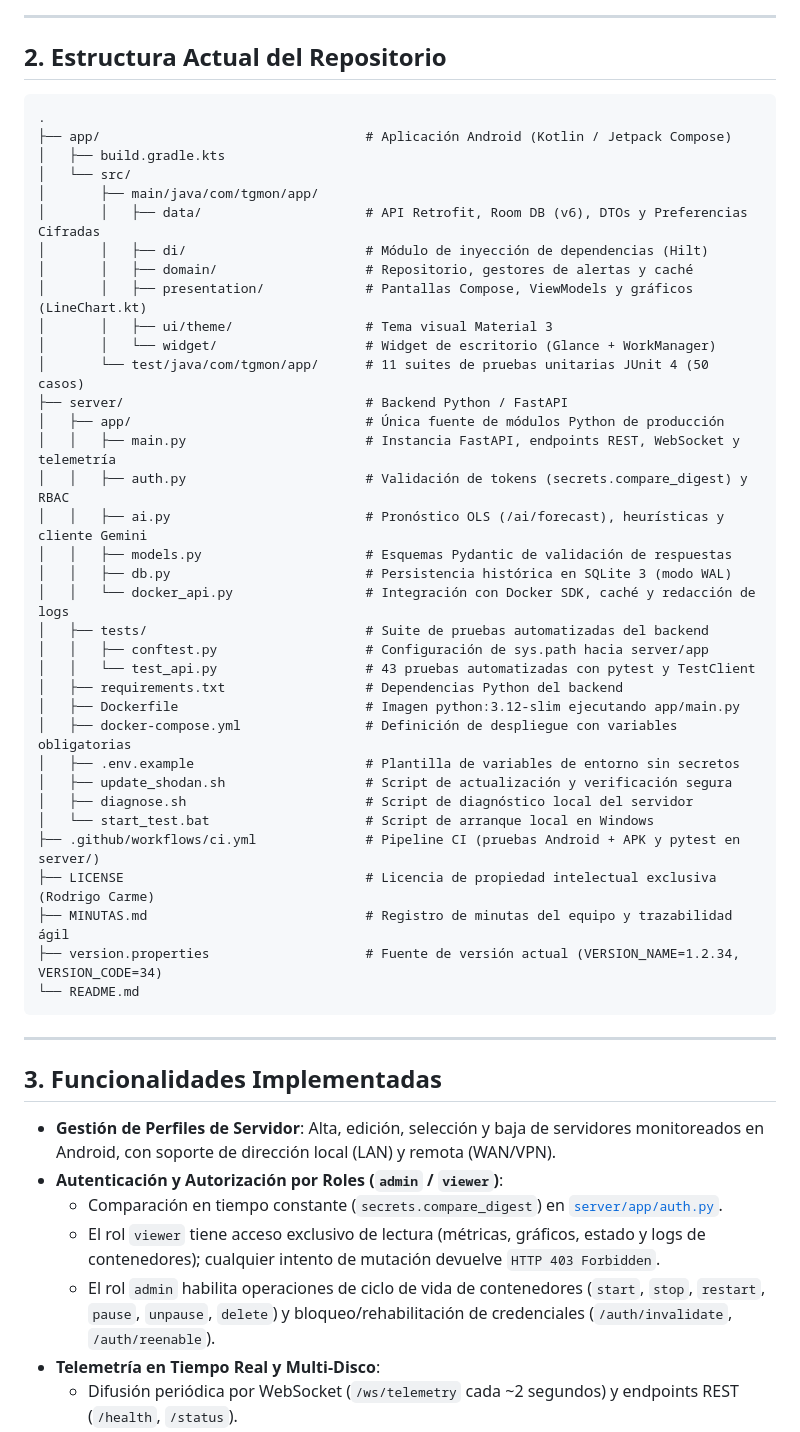
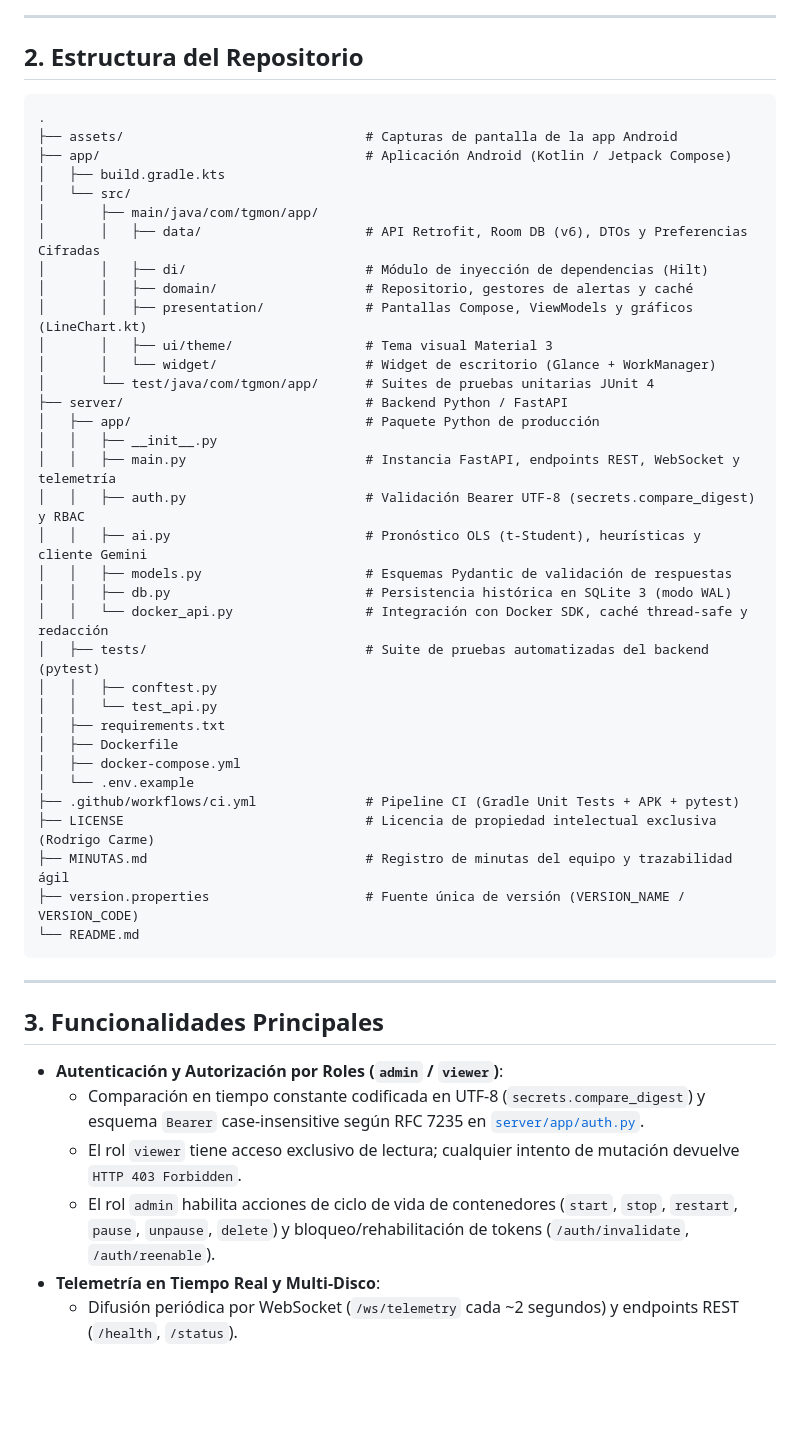
Before and after one commit to Rcarme/UdelaCiudad, a Markdown page: README.md, the part around one of its changes. Rendered like a GitHub page; blank space fills up the shorter version.

````diff
--- a/README.md
+++ b/README.md
@@ -89,10 +106,11 @@ flowchart LR
 
 ---
 
-## 2. Estructura Actual del Repositorio
+## 2. Estructura del Repositorio
 
 ```text
 .
+├── assets/                               # Capturas de pantalla de la app Android
 ├── app/                                  # Aplicación Android (Kotlin / Jetpack Compose)
 │   ├── build.gradle.kts
 │   └── src/
@@ -103,40 +121,37 @@ flowchart LR
 │       │   ├── presentation/             # Pantallas Compose, ViewModels y gráficos (LineChart.kt)
 │       │   ├── ui/theme/                 # Tema visual Material 3
 │       │   └── widget/                   # Widget de escritorio (Glance + WorkManager)
-│       └── test/java/com/tgmon/app/      # 11 suites de pruebas unitarias JUnit 4 (50 casos)
+│       └── test/java/com/tgmon/app/      # Suites de pruebas unitarias JUnit 4
 ├── server/                               # Backend Python / FastAPI
-│   ├── app/                              # Única fuente de módulos Python de producción
+│   ├── app/                              # Paquete Python de producción
+│   │   ├── __init__.py
 │   │   ├── main.py                       # Instancia FastAPI, endpoints REST, WebSocket y telemetría
-│   │   ├── auth.py                       # Validación de tokens (secrets.compare_digest) y RBAC
-│   │   ├── ai.py                         # Pronóstico OLS (/ai/forecast), heurísticas y cliente Gemini
+│   │   ├── auth.py                       # Validación Bearer UTF-8 (secrets.compare_digest) y RBAC
+│   │   ├── ai.py                         # Pronóstico OLS (t-Student), heurísticas y cliente Gemini
 │   │   ├── models.py                     # Esquemas Pydantic de validación de respuestas
 │   │   ├── db.py                         # Persistencia histórica en SQLite 3 (modo WAL)
-│   │   └── docker_api.py                 # Integración con Docker SDK, caché y redacción de logs
-│   ├── tests/                            # Suite de pruebas automatizadas del backend
-│   │   ├── conftest.py                   # Configuración de sys.path hacia server/app
-│   │   └── test_api.py                   # 43 pruebas automatizadas con pytest y TestClient
-│   ├── requirements.txt                  # Dependencias Python del backend
-│   ├── Dockerfile                        # Imagen python:3.12-slim ejecutando app/main.py
-│   ├── docker-compose.yml                # Definición de despliegue con variables obligatorias
-│   ├── .env.example                      # Plantilla de variables de entorno sin secretos
-│   ├── update_shodan.sh                  # Script de actualización y verificación segura
-│   ├── diagnose.sh                       # Script de diagnóstico local del servidor
-│   └── start_test.bat                    # Script de arranque local en Windows
-├── .github/workflows/ci.yml              # Pipeline CI (pruebas Android + APK y pytest en server/)
+│   │   └── docker_api.py                 # Integración con Docker SDK, caché thread-safe y redacción
+│   ├── tests/                            # Suite de pruebas automatizadas del backend (pytest)
+│   │   ├── conftest.py
+│   │   └── test_api.py
+│   ├── requirements.txt
+│   ├── Dockerfile
+│   ├── docker-compose.yml
+│   └── .env.example
+├── .github/workflows/ci.yml              # Pipeline CI (Gradle Unit Tests + APK + pytest)
 ├── LICENSE                               # Licencia de propiedad intelectual exclusiva (Rodrigo Carme)
 ├── MINUTAS.md                            # Registro de minutas del equipo y trazabilidad ágil
-├── version.properties                    # Fuente de versión actual (VERSION_NAME=1.2.34, VERSION_CODE=34)
+├── version.properties                    # Fuente única de versión (VERSION_NAME / VERSION_CODE)
 └── README.md
 ```
 
 ---
 
-## 3. Funcionalidades Implementadas
+## 3. Funcionalidades Principales
 
-- **Gestión de Perfiles de Servidor**: Alta, edición, selección y baja de servidores monitoreados en Android, con soporte de dirección local (LAN) y remota (WAN/VPN).
 - **Autenticación y Autorización por Roles (`admin` / `viewer`)**:
-  - Comparación en tiempo constante (`secrets.compare_digest`) en [`server/app/auth.py`](server/app/auth.py).
-  - El rol `viewer` tiene acceso exclusivo de lectura (métricas, gráficos, estado y logs de contenedores); cualquier intento de mutación devuelve `HTTP 403 Forbidden`.
-  - El rol `admin` habilita operaciones de ciclo de vida de contenedores (`start`, `stop`, `restart`, `pause`, `unpause`, `delete`) y bloqueo/rehabilitación de credenciales (`/auth/invalidate`, `/auth/reenable`).
+  - Comparación en tiempo constante codificada en UTF-8 (`secrets.compare_digest`) y esquema `Bearer` case-insensitive según RFC 7235 en [`server/app/auth.py`](server/app/auth.py).
+  - El rol `viewer` tiene acceso exclusivo de lectura; cualquier intento de mutación devuelve `HTTP 403 Forbidden`.
+  - El rol `admin` habilita acciones de ciclo de vida de contenedores (`start`, `stop`, `restart`, `pause`, `unpause`, `delete`) y bloqueo/rehabilitación de tokens (`/auth/invalidate`, `/auth/reenable`).
 - **Telemetría en Tiempo Real y Multi-Disco**:
   - Difusión periódica por WebSocket (`/ws/telemetry` cada ~2 segundos) y endpoints REST (`/health`, `/status`).
````
Also changed, not shown: other parts of README.md (+58 -106 lines), assets/01_dashboard_overview.jpg (added), assets/02_ai_prediction_loading.jpg (added), assets/03_performance_charts.jpg (added), assets/04_containers_ai_grouped.jpg (added), 5 other files.
